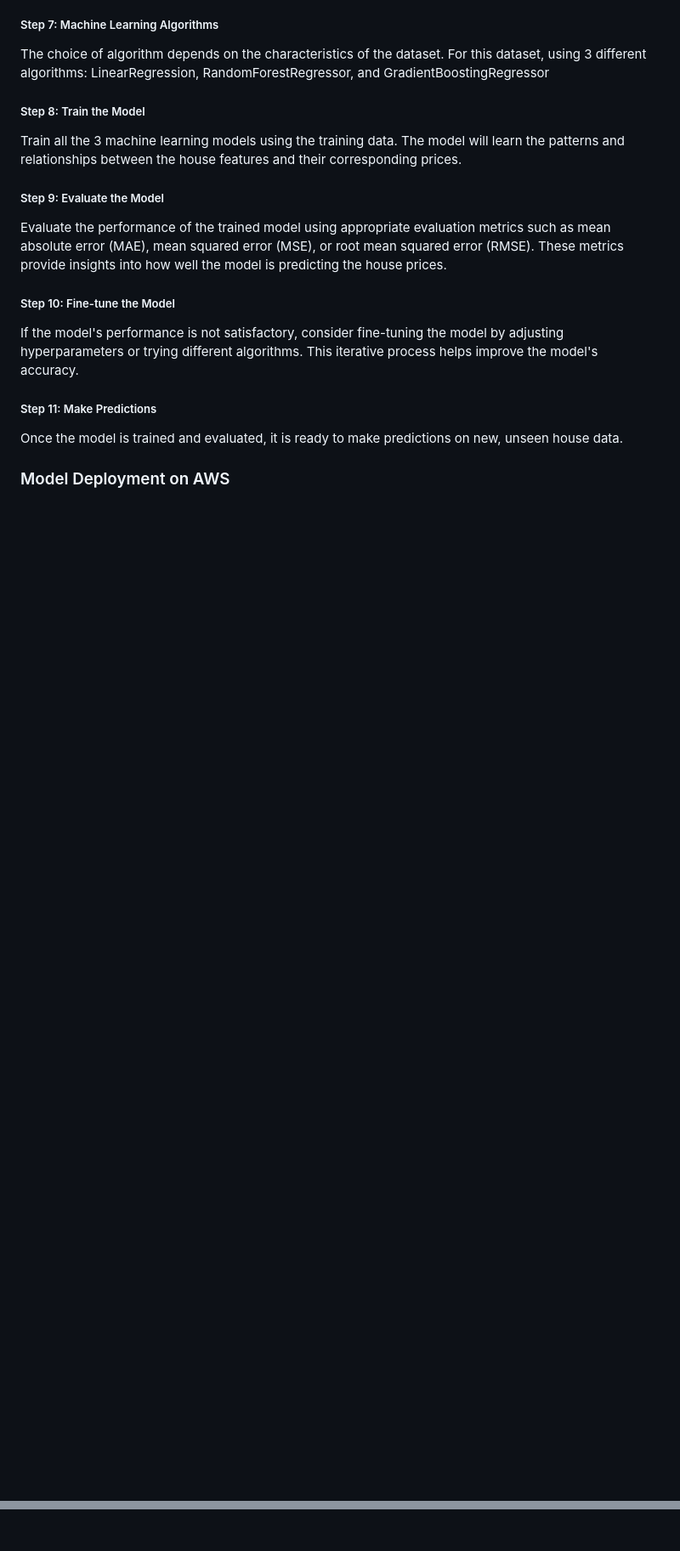
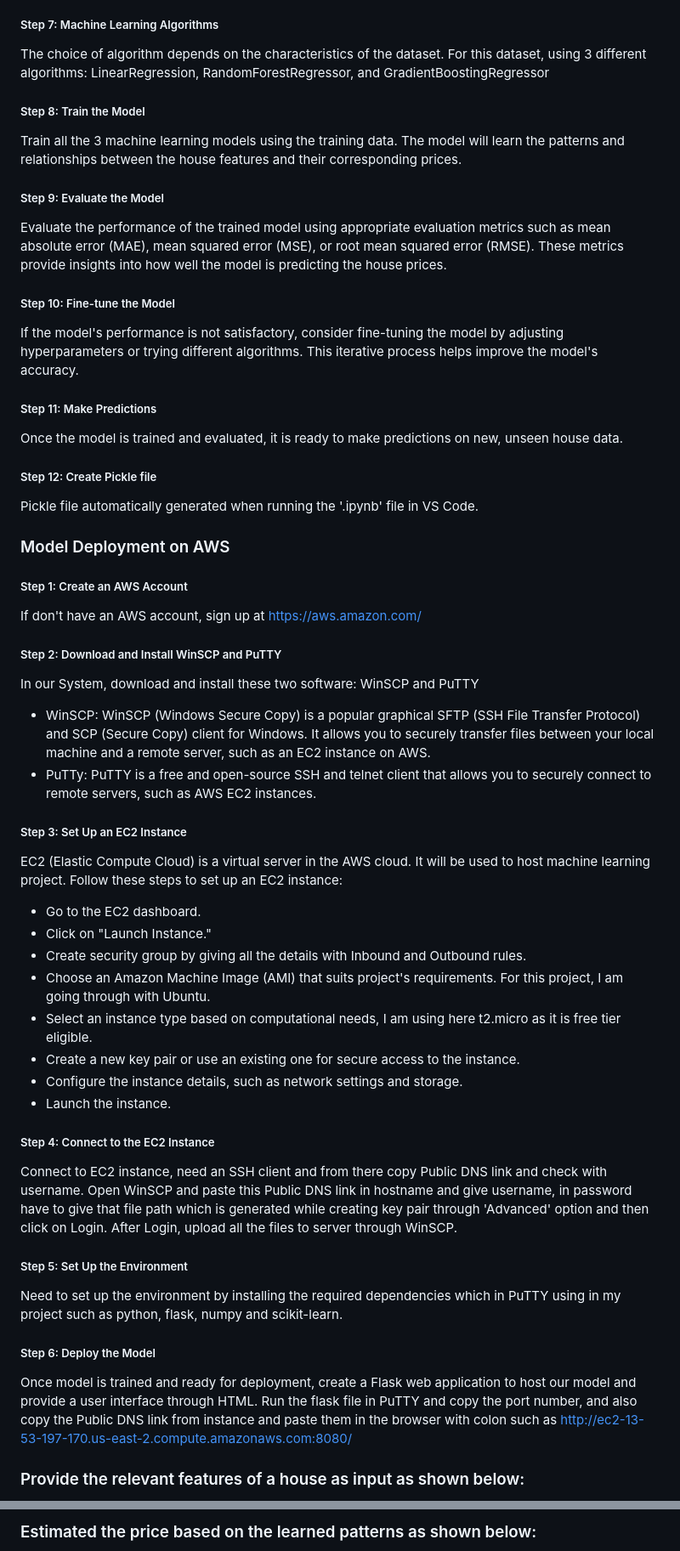
Before and after one commit to shaheeneqbal/House-Price-Prediction-Model-Deployment-with-AWS, a Markdown page: README.md, 2 parts joined by grey strips. Shown: that part at 85% size. Drawn GitHub-style; blank space fills up the shorter version.

```diff
--- a/README.md
+++ b/README.md
@@ -66,6 +66,31 @@ Evaluate the performance of the trained model using appropriate evaluation metri
 If the model's performance is not satisfactory, consider fine-tuning the model by adjusting hyperparameters or trying different algorithms. This iterative process helps improve the model's accuracy.
 ##### Step 11: Make Predictions
 Once the model is trained and evaluated, it is ready to make predictions on new, unseen house data.
+##### Step 12: Create Pickle file
+Pickle file automatically generated when running the '.ipynb' file in VS Code.
 ### Model Deployment on AWS
+##### Step 1: Create an AWS Account
+If don't have an AWS account, sign up at https://aws.amazon.com/
+##### Step 2: Download and Install WinSCP and PuTTY
+In our System, download and install these two software: WinSCP and PuTTY
+* WinSCP: WinSCP (Windows Secure Copy) is a popular graphical SFTP (SSH File Transfer Protocol) and SCP (Secure Copy) client for Windows. It allows you to securely transfer files between your local machine and a remote server, such as an EC2 instance on AWS.
+* PuTTy: PuTTY is a free and open-source SSH and telnet client that allows you to securely connect to remote servers, such as AWS EC2 instances.
+##### Step 3: Set Up an EC2 Instance
+EC2 (Elastic Compute Cloud) is a virtual server in the AWS cloud. It will be used to host machine learning project. Follow these steps to set up an EC2 instance:
+* Go to the EC2 dashboard.
+* Click on "Launch Instance."
+* Create security group by giving all the details with Inbound and Outbound rules.
+* Choose an Amazon Machine Image (AMI) that suits project's requirements. For this project, I am going through with Ubuntu.
+* Select an instance type based on computational needs, I am using here t2.micro as it is free tier eligible.
+* Create a new key pair or use an existing one for secure access to the instance.
+* Configure the instance details, such as network settings and storage.
+* Launch the instance.
+##### Step 4: Connect to the EC2 Instance
+Connect to EC2 instance, need an SSH client and from there copy Public DNS link and check with username. Open WinSCP and paste this Public DNS link in hostname and give username, in password have to give that file path which is generated while creating key pair through 'Advanced' option and then click on Login. After Login, upload all the files to server through WinSCP.
+##### Step 5: Set Up the Environment
+Need to set up the environment by installing the required dependencies which in PuTTY using in my project such as python, flask, numpy and scikit-learn.
+##### Step 6: Deploy the Model
+Once model is trained and ready for deployment, create a Flask web application to host our model and provide a user interface through HTML. Run the flask file in PuTTY and copy the port number, and also copy the Public DNS link from instance and paste them in the browser with colon such as http://ec2-13-53-197-170.us-east-2.compute.amazonaws.com:8080/
 
+### Provide the relevant features of a house as input as shown below:
 
@@ -73,2 +98,3 @@ Provide the relevant features of a house as input to the model, and it will esti
 
+### Estimated the price based on the learned patterns as shown below:
 
```
Also changed, not shown: other parts of README.md (+2 -10 lines).
